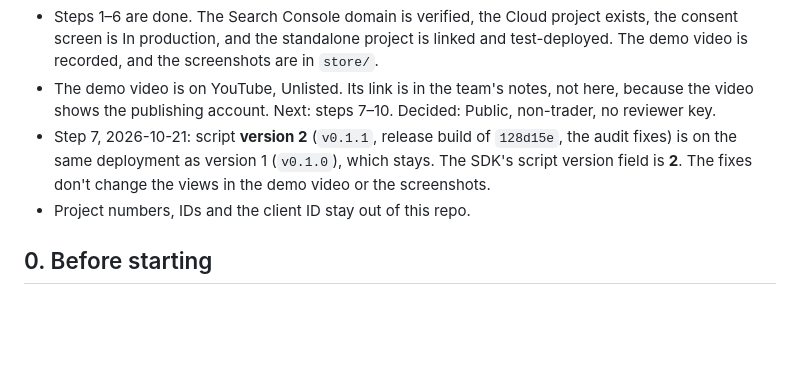
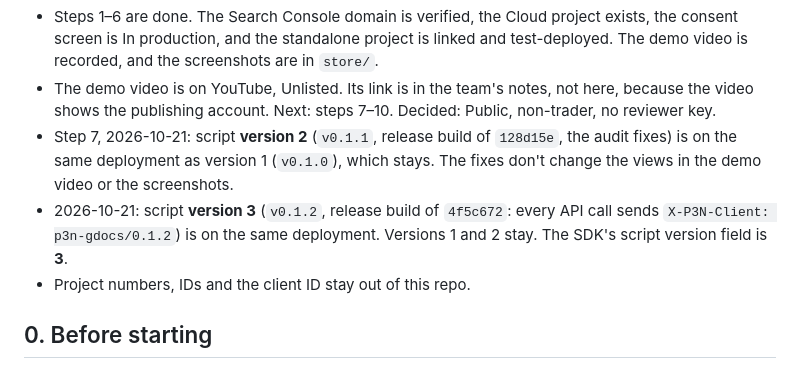
Before and after one commit to Barabosik/p3n-google-docs-addon, a Markdown page: store/marketplace-steps.md, the part around the change. GitHub-like rendering; blank space fills up the shorter version.

Commit message:
Runbook: script version 3 (v0.1.2)

```diff
--- a/store/marketplace-steps.md
+++ b/store/marketplace-steps.md
@@ -12,7 +12,8 @@ Checked against Google's docs in October 2026; the links are at the end.
 **Status, 2026-10-20:**
 - Steps 1–6 are done. The Search Console domain is verified, the Cloud project exists, the consent screen is In production, and the standalone project is linked and test-deployed. The demo video is recorded, and the screenshots are in `store/`.
 - The demo video is on YouTube, Unlisted. Its link is in the team's notes, not here, because the video shows the publishing account. Next: steps 7–10. Decided: Public, non-trader, no reviewer key.
-- Step 7, 2026-10-21: script **version 2** (`v0.1.1`, release build of `128d15e`, the audit fixes) is on the same deployment as version 1 (`v0.1.0`), which stays. The SDK's script version field is **2**. The fixes don't change the views in the demo video or the screenshots.
+- Step 7, 2026-10-21: script **version 2** (`v0.1.1`, release build of `128d15e`, the audit fixes) is on the same deployment as version 1 (`v0.1.0`), which stays. The fixes don't change the views in the demo video or the screenshots.
+- 2026-10-21: script **version 3** (`v0.1.2`, release build of `4f5c672`: every API call sends `X-P3N-Client: p3n-gdocs/0.1.2`) is on the same deployment. Versions 1 and 2 stay. The SDK's script version field is **3**.
 - Project numbers, IDs and the client ID stay out of this repo.
 
 ## 0. Before starting
```
